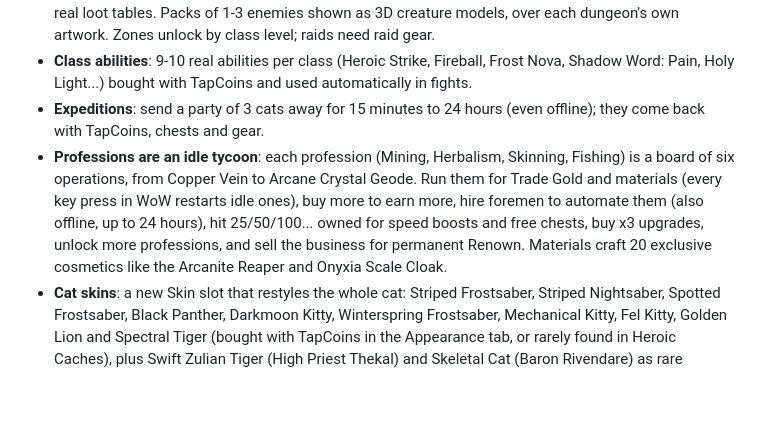
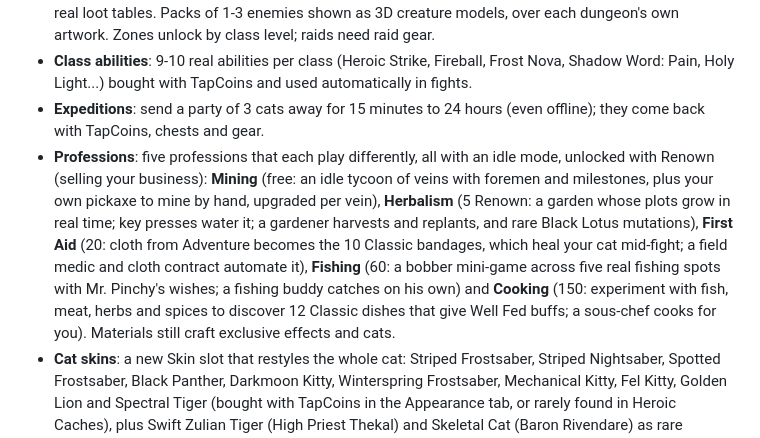
Before and after one commit to verifiedsupreme/TapCatForever, a Markdown page: CHANGELOG.md, the part around the change. GitHub-like rendering; blank space fills up the shorter version.

```diff
--- a/CHANGELOG.md
+++ b/CHANGELOG.md
@@ -5,7 +5,7 @@
 - **Adventure rebuilt around Azeroth**: 28 real zones, dungeons and raids in level order (Elwynn Forest, Deadmines, Scarlet Monastery... Molten Core, Blackwing Lair, Naxxramas) with their real bosses and real loot tables. Packs of 1-3 enemies shown as 3D creature models, over each dungeon's own artwork. Zones unlock by class level; raids need raid gear.
 - **Class abilities**: 9-10 real abilities per class (Heroic Strike, Fireball, Frost Nova, Shadow Word: Pain, Holy Light...) bought with TapCoins and used automatically in fights.
 - **Expeditions**: send a party of 3 cats away for 15 minutes to 24 hours (even offline); they come back with TapCoins, chests and gear.
-- **Professions are an idle tycoon**: each profession (Mining, Herbalism, Skinning, Fishing) is a board of six operations, from Copper Vein to Arcane Crystal Geode. Run them for Trade Gold and materials (every key press in WoW restarts idle ones), buy more to earn more, hire foremen to automate them (also offline, up to 24 hours), hit 25/50/100... owned for speed boosts and free chests, buy x3 upgrades, unlock more professions, and sell the business for permanent Renown. Materials craft 20 exclusive cosmetics like the Arcanite Reaper and Onyxia Scale Cloak.
+- **Professions**: five professions that each play differently, all with an idle mode, unlocked with Renown (selling your business): **Mining** (free: an idle tycoon of veins with foremen and milestones, plus your own pickaxe to mine by hand, upgraded per vein), **Herbalism** (5 Renown: a garden whose plots grow in real time; key presses water it; a gardener harvests and replants, and rare Black Lotus mutations), **First Aid** (20: cloth from Adventure becomes the 10 Classic bandages, which heal your cat mid-fight; a field medic and cloth contract automate it), **Fishing** (60: a bobber mini-game across five real fishing spots with Mr. Pinchy's wishes; a fishing buddy catches on his own) and **Cooking** (150: experiment with fish, meat, herbs and spices to discover 12 Classic dishes that give Well Fed buffs; a sous-chef cooks for you). Materials still craft exclusive effects and cats.
 - **Cat skins**: a new Skin slot that restyles the whole cat: Striped Frostsaber, Striped Nightsaber, Spotted Frostsaber, Black Panther, Darkmoon Kitty, Winterspring Frostsaber, Mechanical Kitty, Fel Kitty, Golden Lion and Spectral Tiger (bought with TapCoins in the Appearance tab, or rarely found in Heroic Caches), plus Swift Zulian Tiger (High Priest Thekal) and Skeletal Cat (Baron Rivendare) as rare Adventure boss drops.
 - **Racial heritage** (can be turned off in Settings): log in on a character and its cat gets that race's accessory (Orc tusks, Tauren horns, Night Elf ears, Gnome goggles, Skyborne feathers and more).
 - Real dungeons: below level 20 you get a Cat Treat Pouch, from 20 an Adventurer's Strongbox (chance of a Heroic Cache, higher from 50); raids give a Heroic Cache.
```
Also changed, not shown: README.md (+1 -1 lines), media/bg_fishing.png (added), 16 other files.
